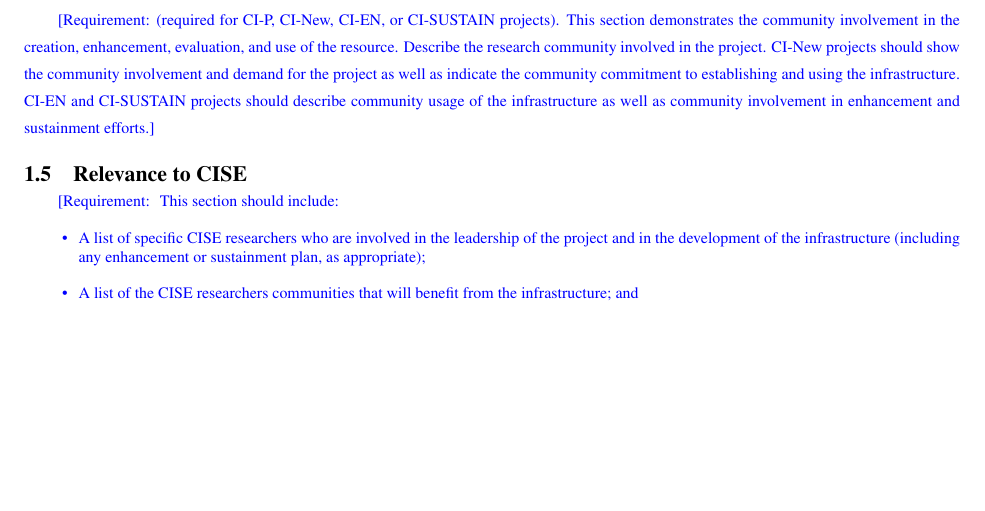
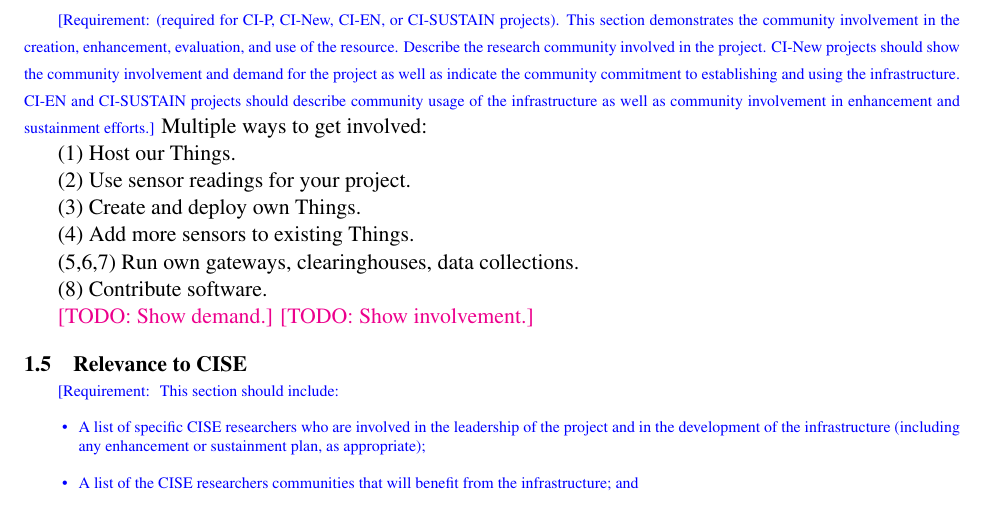
Before and after one commit to aaaaalbert/nsfcri2017, a LaTeX document (preliminary_proposal/preliminary_proposal.tex, which reads preliminary_proposal/main.tex): part of page 3 of 4, cut so that both start at the same text, the shorter picture padded with empty space. Compiled offline with pdfLaTeX.

Commit message:
Add notes for Nature Of Community Involvement

```diff
--- a/preliminary_proposal/main.tex
+++ b/preliminary_proposal/main.tex
@@ -102,6 +102,22 @@
 CI-EN and CI-SUSTAIN projects should describe community usage of the
 infrastructure as well as community involvement in enhancement and
 sustainment efforts.}
+Multiple ways to get involved:
+
+(1) Host our Things.
+
+(2) Use sensor readings for your project.
+
+(3) Create and deploy own Things.
+
+(4) Add more sensors to existing Things.
+
+(5,6,7) Run own gateways, clearinghouses, data collections.
+
+(8) Contribute software.
+
+\todo{Show demand.}
+\todo{Show involvement.}
 
 
 \subsection{Relevance to CISE}
```
